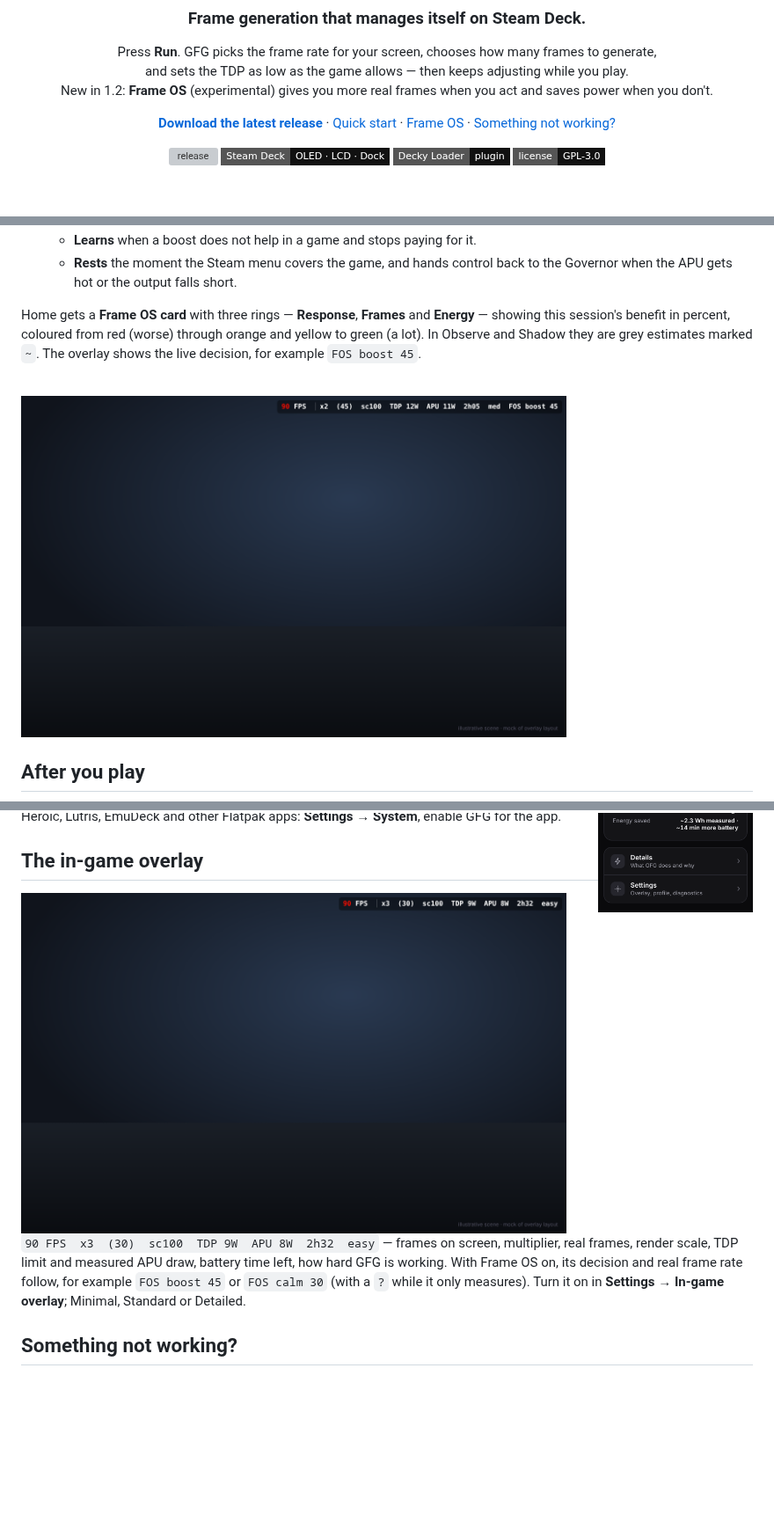
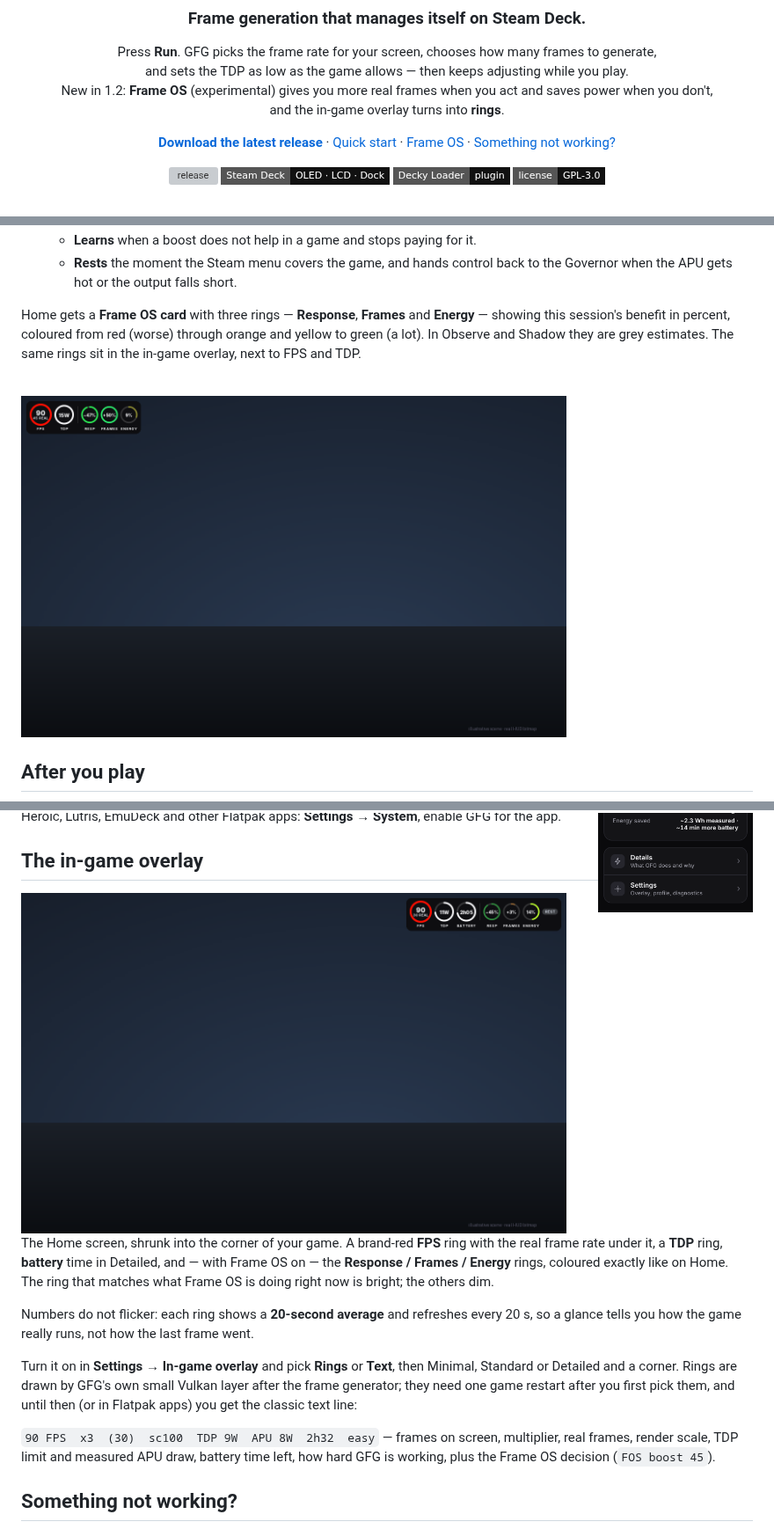
Before and after one commit to wavessevaw/GFG-Extreme, a Markdown page: README.md, 3 parts joined by grey strips. Shown at 88% size. Rendered like a GitHub page; pictures changed too: docs/img/hud-ingame-frame-os.png (deleted), docs/img/hud-rings-detailed.png (added), docs/img/hud-rings-standard.png (added); badges without logos; blank space fills up the shorter version; grey boxes are pictures that could not be loaded.

```diff
--- a/README.md
+++ b/README.md
@@ -10,7 +10,8 @@
 
 Press **Run**. GFG picks the frame rate for your screen, chooses how many frames to generate,<br>
 and sets the TDP as low as the game allows — then keeps adjusting while you play.<br>
-New in 1.2: **Frame OS** (experimental) gives you more real frames when you act and saves power when you don't.
+New in 1.2: **Frame OS** (experimental) gives you more real frames when you act and saves power when you don't,<br>
+and the in-game overlay turns into **rings**.
 
 [**Download the latest release**](https://github.com/wavessevaw/GFG-Extreme/releases) · [Quick start](#quick-start) · [Frame OS](#frame-os-experimental) · [Something not working?](#something-not-working)
 
@@ -65,11 +66,11 @@ A small Vulkan layer that sits above the frame generator. It watches every real
   - **Learns** when a boost does not help in a game and stops paying for it.
   - **Rests** the moment the Steam menu covers the game, and hands control back to the Governor when the APU gets hot or the output falls short.
 
-Home gets a **Frame OS card** with three rings — **Response**, **Frames** and **Energy** — showing this session's benefit in percent, coloured from red (worse) through orange and yellow to green (a lot). In Observe and Shadow they are grey estimates marked `~`. The overlay shows the live decision, for example `FOS boost 45`.
+Home gets a **Frame OS card** with three rings — **Response**, **Frames** and **Energy** — showing this session's benefit in percent, coloured from red (worse) through orange and yellow to green (a lot). In Observe and Shadow they are grey estimates. The same rings sit in the in-game overlay, next to FPS and TDP.
 
 <br clear="right">
 
-<img src="docs/img/hud-ingame-frame-os.png" width="620">
+<img src="docs/img/hud-rings-standard.png" width="620">
 
 ## After you play
 
@@ -96,9 +97,15 @@ Heroic, Lutris, EmuDeck and other Flatpak apps: **Settings → System**, enable
 
 ## The in-game overlay
 
-<img src="docs/img/hud-ingame-standard.png" width="620">
+<img src="docs/img/hud-rings-detailed.png" width="620">
 
-`90 FPS  x3  (30)  sc100  TDP 9W  APU 8W  2h32  easy` — frames on screen, multiplier, real frames, render scale, TDP limit and measured APU draw, battery time left, how hard GFG is working. With Frame OS on, its decision and real frame rate follow, for example `FOS boost 45` or `FOS calm 30` (with a `?` while it only measures). Turn it on in **Settings → In-game overlay**; Minimal, Standard or Detailed.
+The Home screen, shrunk into the corner of your game. A brand-red **FPS** ring with the real frame rate under it, a **TDP** ring, **battery** time in Detailed, and — with Frame OS on — the **Response / Frames / Energy** rings, coloured exactly like on Home. The ring that matches what Frame OS is doing right now is bright; the others dim.
+
+Numbers do not flicker: each ring shows a **20-second average** and refreshes every 20 s, so a glance tells you how the game really runs, not how the last frame went.
+
+Turn it on in **Settings → In-game overlay** and pick **Rings** or **Text**, then Minimal, Standard or Detailed and a corner. Rings are drawn by GFG's own small Vulkan layer after the frame generator; they need one game restart after you first pick them, and until then (or in Flatpak apps) you get the classic text line:
+
+`90 FPS  x3  (30)  sc100  TDP 9W  APU 8W  2h32  easy` — frames on screen, multiplier, real frames, render scale, TDP limit and measured APU draw, battery time left, how hard GFG is working, plus the Frame OS decision (`FOS boost 45`).
 
 ## Something not working?
 
```
Also changed, not shown: README.ru.md (+12 -5 lines), RELEASE_DESCRIPTION_V1_2_0.md (+7 -2 lines), docs/img/hud-rings-minimal.png (added), 5 other files.
